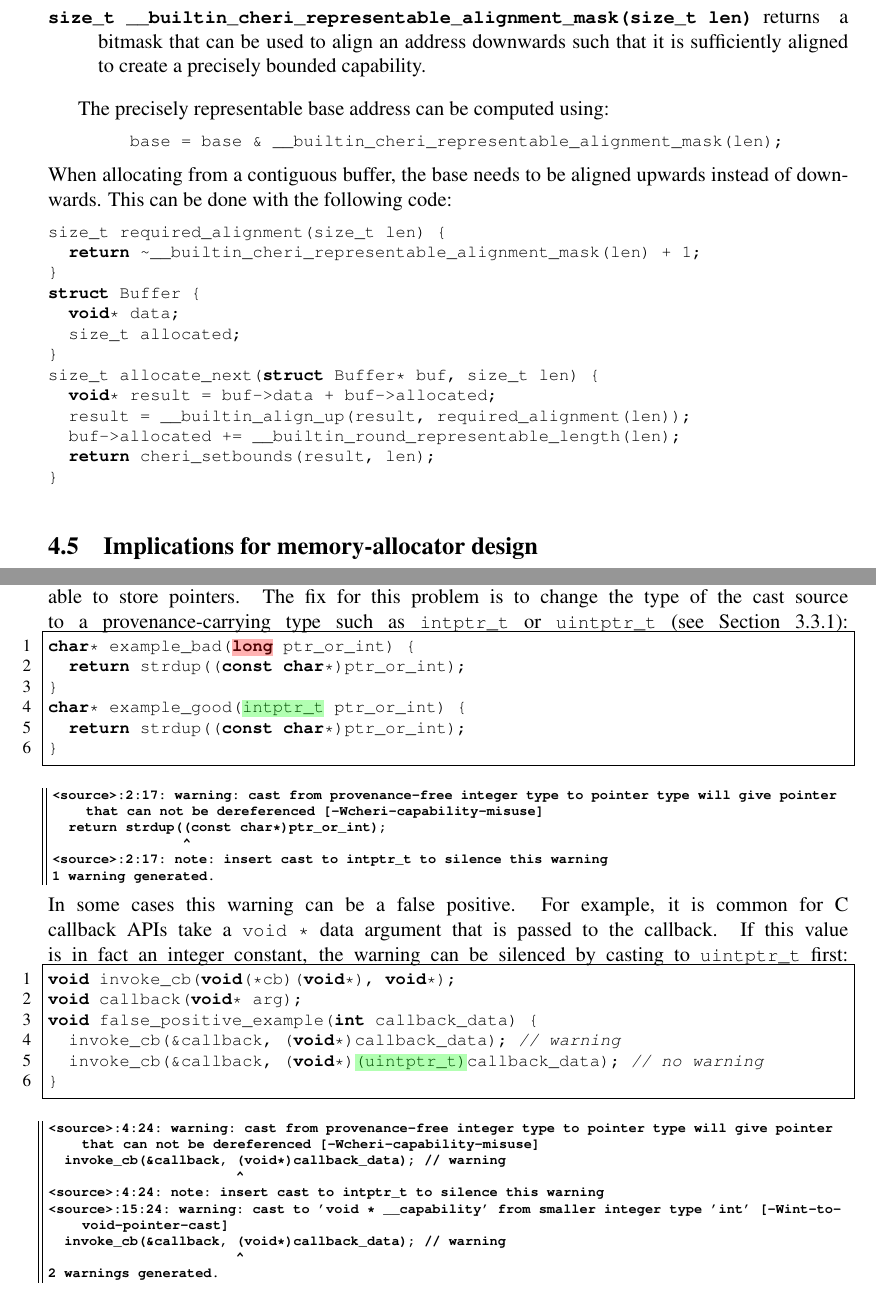
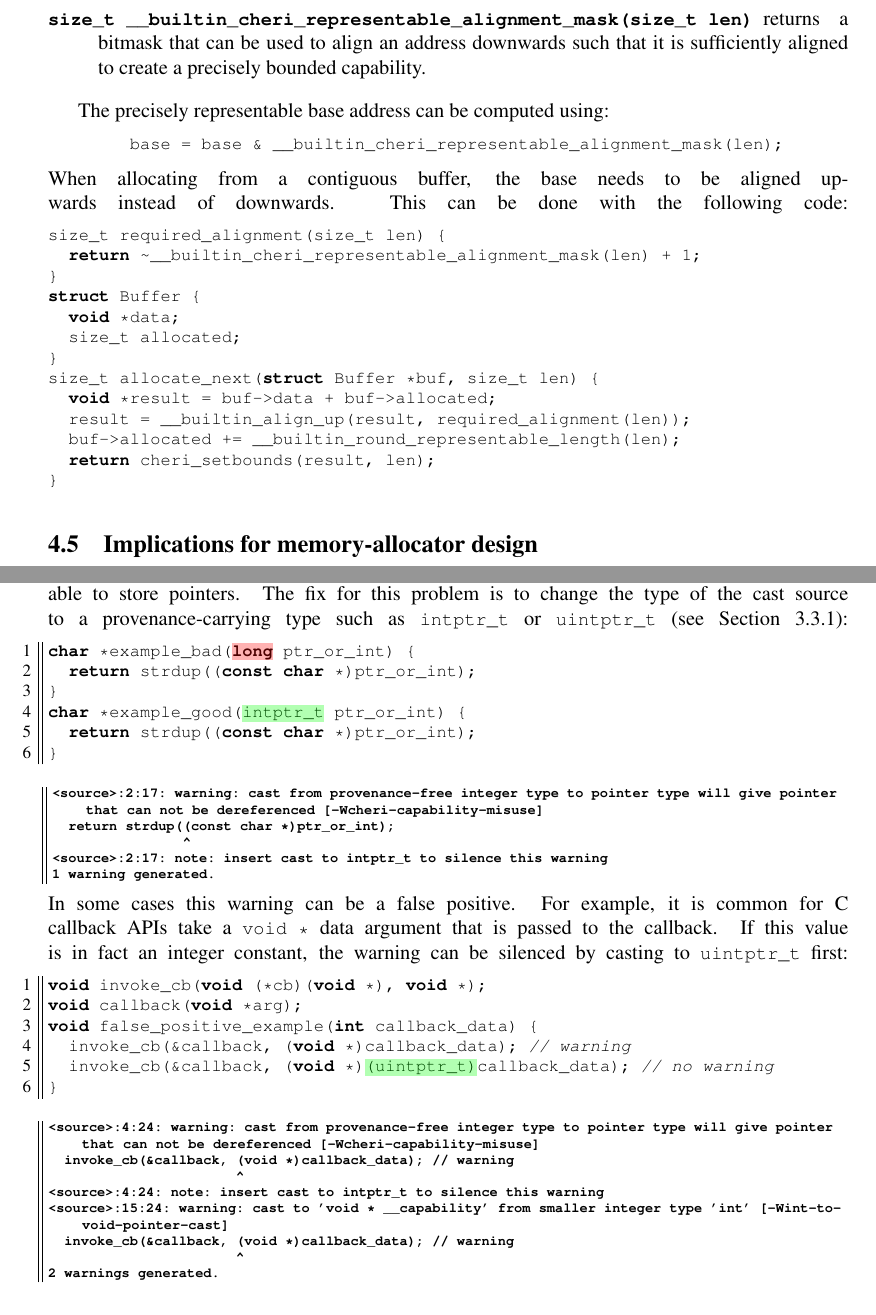
Before and after one commit to CTSRD-CHERI/cheri-c-programming, a LaTeX paper (cheri-c-programming.tex): two parts of pages 24 and 27 of 31, joined at a grey line, cut so that both start at the same text. Compiled offline with pdfLaTeX.

Commit message:
Change my code examples to use type<space>*<name>
My brain prefers it the other way around but this style is consistent with
LLVM and FreeBSD (and we were using it in most of the document).

```diff
--- a/cheri-c-programming.tex
+++ b/cheri-c-programming.tex
@@ -1439,22 +1439,22 @@ The precisely representable base address can be computed using:
 \end{lstlisting}
 When allocating from a contiguous buffer, the base needs to be aligned upwards instead of downwards.
 This can be done with the following code:
-\begin{lstlisting}[language={C}]
+\begin{clisting}[frame=none]
 size_t required_alignment(size_t len) {
   return ~__builtin_cheri_representable_alignment_mask(len) + 1;
 }
 struct Buffer {
-  void* data;
+  void *data;
   size_t allocated;
 }
-size_t allocate_next(struct Buffer* buf, size_t len) {
-  void* result = buf->data + buf->allocated;
+size_t allocate_next(struct Buffer *buf, size_t len) {
+  void *result = buf->data + buf->allocated;
   result = __builtin_align_up(result, required_alignment(len));
   buf->allocated += __builtin_round_representable_length(len);
   return cheri_setbounds(result, len);
 }
 
-\end{lstlisting}
+\end{clisting}
 
 
 
@@ -1604,19 +1604,19 @@ As any \ccode{NULL}-derived capability is untagged, any attempt to dereference i
 
 Usually, this warning is caused by programmers incorrectly assuming that \clongt is able to store pointers.
 The fix for this problem is to change the type of the cast source to a provenance-carrying type such as \cintptrt or \cuintptrt (see \cref{sec:recommended-c-types}):
-\begin{clisting}[frame=single,numbers=left]
-char* example_bad(£\vcpgfmark{StartBadParamTy}£long£\vcpgfmark{EndBadParamTy}£ ptr_or_int) {
-  return strdup((const char*)ptr_or_int);
+\begin{clisting}[numbers=left]
+char *example_bad(£\vcpgfmark{StartBadParamTy}£long£\vcpgfmark{EndBadParamTy}£ ptr_or_int) {
+  return strdup((const char *)ptr_or_int);
 }
-char* example_good(£\vcpgfmark{StartGoodParamTy}£intptr_t£\vcpgfmark{EndGoodParamTy}£ ptr_or_int) {
-  return strdup((const char*)ptr_or_int);
+char *example_good(£\vcpgfmark{StartGoodParamTy}£intptr_t£\vcpgfmark{EndGoodParamTy}£ ptr_or_int) {
+  return strdup((const char *)ptr_or_int);
 }
 \end{clisting}
 \TikzListingHighlightStartEnd[red]{BadParamTy}
 \TikzListingHighlightStartEnd[green]{GoodParamTy}
 \begin{compilerwarning}
 <source>:2:17: warning: cast from provenance-free integer type to pointer type will give pointer that can not be dereferenced [-Wcheri-capability-misuse]
-  return strdup((const char*)ptr_or_int);
+  return strdup((const char *)ptr_or_int);
                 ^
 <source>:2:17: note: insert cast to intptr_t to silence this warning
 1 warning generated.
@@ -1626,22 +1626,22 @@ char* example_good(£\vcpgfmark{StartGoodParamTy}£intptr_t£\vcpgfmark{EndGoodP
 In some cases this warning can be a false positive.
 For example, it is common for C callback APIs take a \cvoidstar data argument that is passed to the callback.
 If this value is in fact an integer constant, the warning can be silenced by casting to \cuintptrt first:
-\begin{clisting}[frame=single,numbers=left]
-void invoke_cb(void(*cb)(void*), void*);
-void callback(void* arg);
+\begin{clisting}[numbers=left]
+void invoke_cb(void (*cb)(void *), void *);
+void callback(void *arg);
 void false_positive_example(int callback_data) {
-  invoke_cb(&callback, (void*)callback_data); // warning
-  invoke_cb(&callback, (void*)£\vcpgfmark{StartSilenceProv}£(uintptr_t)£\vcpgfmark{EndSilenceProv}£callback_data); // no warning
+  invoke_cb(&callback, (void *)callback_data); // warning
+  invoke_cb(&callback, (void *)£\vcpgfmark{StartSilenceProv}£(uintptr_t)£\vcpgfmark{EndSilenceProv}£callback_data); // no warning
 }
 \end{clisting}
 \TikzListingHighlightStartEnd[green]{SilenceProv}
 \begin{compilerwarning}
 <source>:4:24: warning: cast from provenance-free integer type to pointer type will give pointer that can not be dereferenced [-Wcheri-capability-misuse]
-  invoke_cb(&callback, (void*)callback_data); // warning
+  invoke_cb(&callback, (void *)callback_data); // warning
                        ^
 <source>:4:24: note: insert cast to intptr_t to silence this warning
 <source>:15:24: warning: cast to 'void * __capability' from smaller integer type 'int' [-Wint-to-void-pointer-cast]
-  invoke_cb(&callback, (void*)callback_data); // warning
+  invoke_cb(&callback, (void *)callback_data); // warning
                        ^
 2 warnings generated.
 \end{compilerwarning}
```
Also changed, not shown: cheri-c-programming.tex (21 more changed lines).
